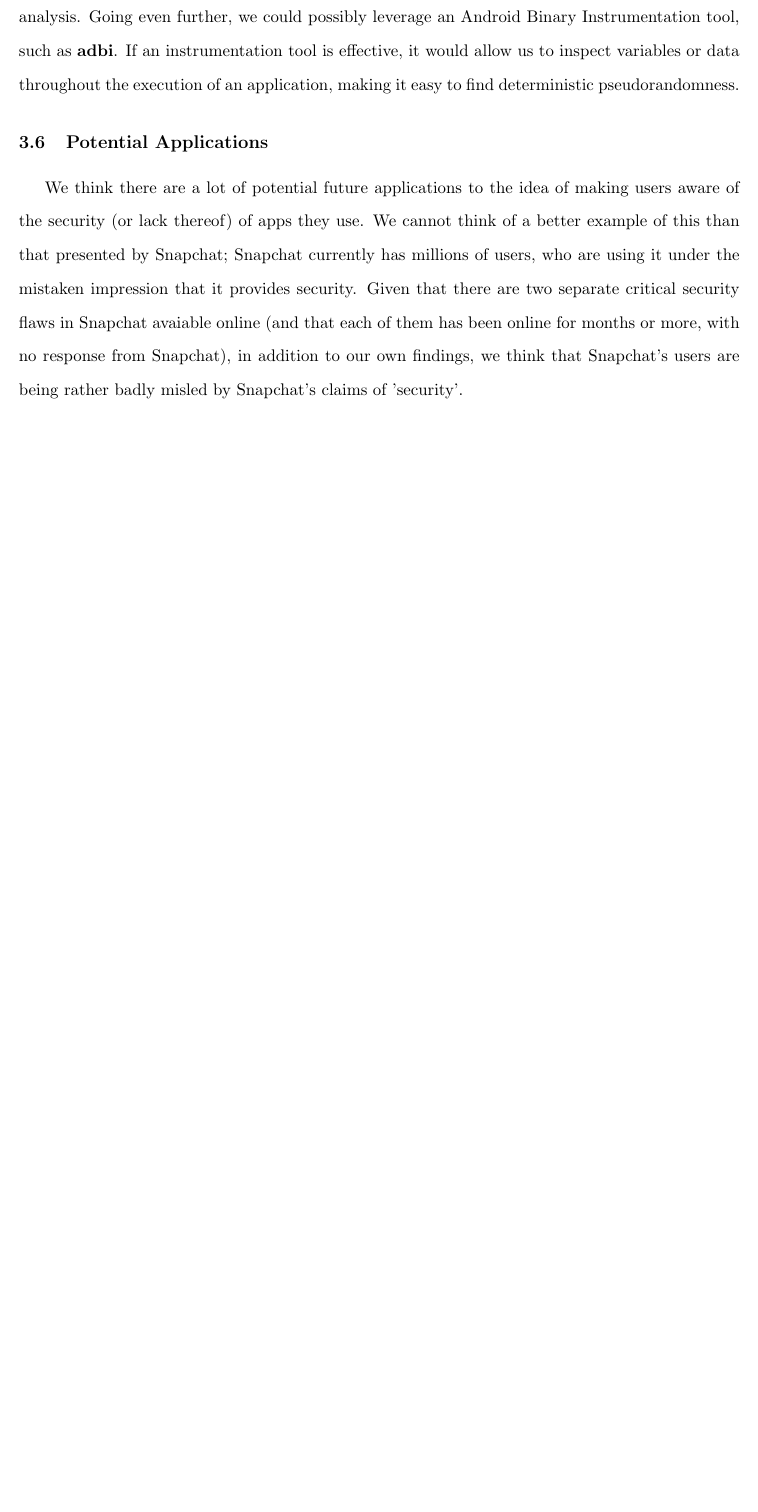
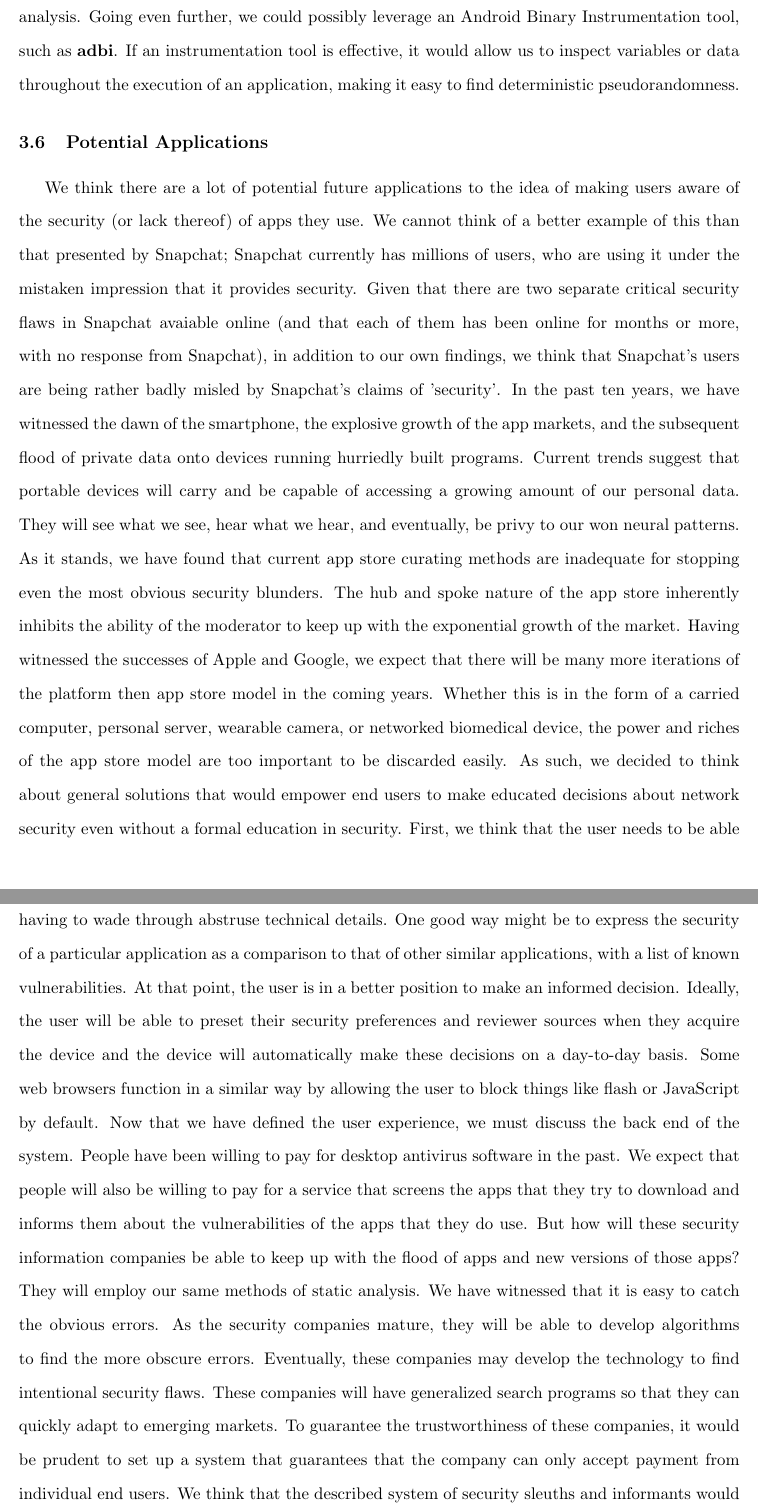
Before and after one commit to michaelx11/6.857-writeup, a LaTeX document (project.tex): part of page 11 of 13 before the commit and two parts of pages 11 and 12 of 14 after it, the two joined at a grey line, cut so that both start at the same text, the shorter picture padded with empty space. Compiled offline with pdfLaTeX.

Commit message:
matt rants aout the future
future future bla bla bla in the potential applications section

```diff
--- a/project.tex
+++ b/project.tex
@@ -218,6 +218,15 @@
 mistaken impression that it provides security.  Given that there are two separate critical security flaws in Snapchat avaiable online (and that
 each of them has been online for months or more, with no response from Snapchat), in addition to our own findings, we think that Snapchat's users are being
 rather badly misled by Snapchat's claims of 'security'.
+In the past ten years, we have witnessed the dawn of the smartphone, the explosive growth of the app markets, and the subsequent flood of private data onto devices running hurriedly built programs.  Current trends suggest that portable devices will carry and be capable of accessing a growing amount of our personal data.  They will see what we see, hear what we hear, and eventually, be privy to our won neural patterns.  As it stands, we have found that current app store curating methods are inadequate for stopping even the most obvious security blunders.   The hub and spoke nature of the app store inherently inhibits the ability of the moderator to keep up with the exponential growth of the market.
+Having witnessed the successes of Apple and Google, we expect that there will be many more iterations of the platform then app store model in the coming years.  Whether this is in the form of a carried computer, personal server, wearable camera, or networked biomedical device, the power and riches of the app store model are too important to be discarded easily.  As such, we decided to think about general solutions that would empower end users to make educated decisions about network security even without a formal education in security.
+First, we think that the user needs to be able to access an easily understood synopsis of the security flaws associated with the device, without having to wade through abstruse technical details.   One good way might be to express the security of a particular application as a comparison to that of other similar applications, with a list of known vulnerabilities.  At that point, the user is in a better position to make an informed decision.  Ideally, the user will be able to preset their security preferences and reviewer sources when they acquire the device and the device will automatically make these decisions on a day-to-day basis.  Some web browsers function in a similar way by allowing the user to block things like flash or JavaScript by default.
+Now that we have defined the user experience, we must discuss the back end of the system.  People have been willing to pay for desktop antivirus software in the past. We expect that people will also be willing to pay for a service that screens the apps that they try to download and informs them about the vulnerabilities of the apps that they do use.
+But how will these security information companies be able to keep up with the flood of apps and new versions of those apps? They will employ our same methods of static analysis.  We have witnessed that it is easy to catch the obvious errors.  As the security companies mature, they will be able to develop algorithms to find the more obscure errors.  Eventually, these companies may develop the technology to find intentional security flaws.  These companies will have generalized search programs so that they can quickly adapt to emerging markets.
+To guarantee the trustworthiness of these companies, it would be prudent to set up a system that guarantees that the company can only accept payment from individual end users.
+We think that the described system of security sleuths and informants would be far superior to the current system of bliss in ignorance.  With recent developments such as the heartbleed bug, the world may finally be ready to open their eyes.
+
+
 
 \subsection{Conclusion}
 
```
